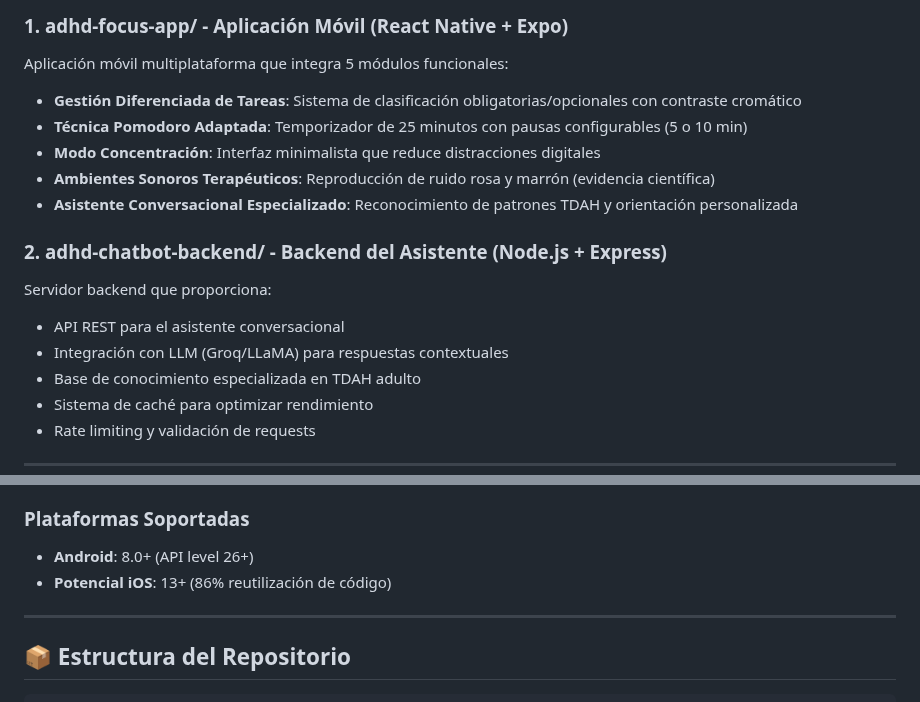
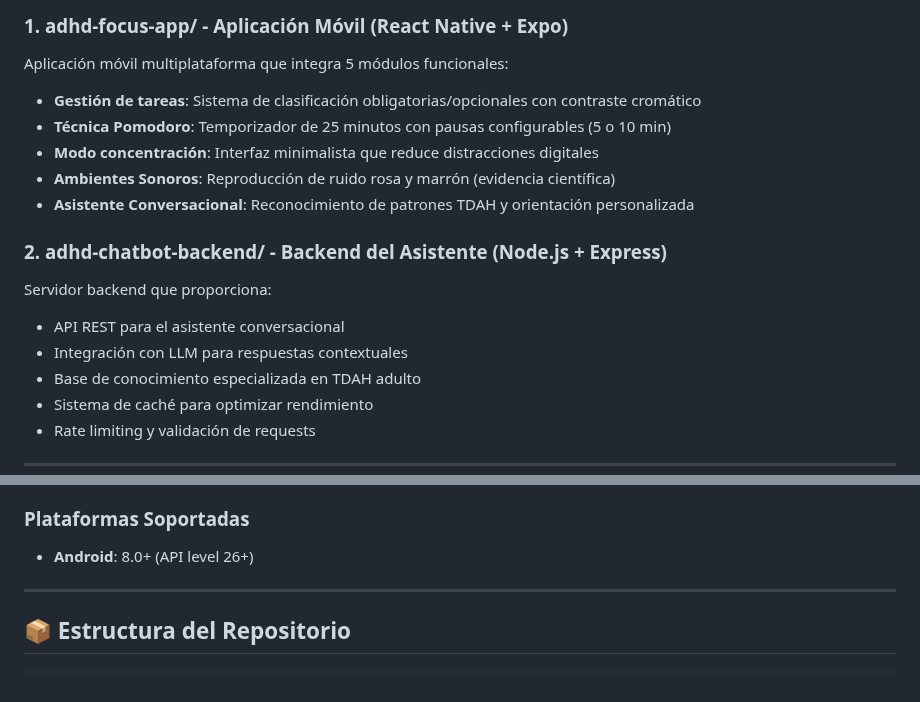
Before and after one commit to Nicolaszabala/TDAH-Focus, a Markdown page: README.md, 2 parts joined by grey strips. Drawn GitHub-style.

```diff
--- a/README.md
+++ b/README.md
@@ -25,18 +25,18 @@ Este repositorio contiene dos componentes principales:
 
 Aplicación móvil multiplataforma que integra 5 módulos funcionales:
 
-- **Gestión Diferenciada de Tareas**: Sistema de clasificación obligatorias/opcionales con contraste cromático
-- **Técnica Pomodoro Adaptada**: Temporizador de 25 minutos con pausas configurables (5 o 10 min)
-- **Modo Concentración**: Interfaz minimalista que reduce distracciones digitales
-- **Ambientes Sonoros Terapéuticos**: Reproducción de ruido rosa y marrón (evidencia científica)
-- **Asistente Conversacional Especializado**: Reconocimiento de patrones TDAH y orientación personalizada
+- **Gestión de tareas**: Sistema de clasificación obligatorias/opcionales con contraste cromático
+- **Técnica Pomodoro**: Temporizador de 25 minutos con pausas configurables (5 o 10 min)
+- **Modo concentración**: Interfaz minimalista que reduce distracciones digitales
+- **Ambientes Sonoros**: Reproducción de ruido rosa y marrón (evidencia científica)
+- **Asistente Conversacional**: Reconocimiento de patrones TDAH y orientación personalizada
 
 ### 2. **adhd-chatbot-backend/** - Backend del Asistente (Node.js + Express)
 
 Servidor backend que proporciona:
 
 - API REST para el asistente conversacional
-- Integración con LLM (Groq/LLaMA) para respuestas contextuales
+- Integración con LLM para respuestas contextuales
 - Base de conocimiento especializada en TDAH adulto
 - Sistema de caché para optimizar rendimiento
 - Rate limiting y validación de requests
@@ -62,7 +62,6 @@ Servidor backend que proporciona:
 
 ### Plataformas Soportadas
 - **Android**: 8.0+ (API level 26+)
-- **Potencial iOS**: 13+ (86% reutilización de código)
 
 ---
 
```
